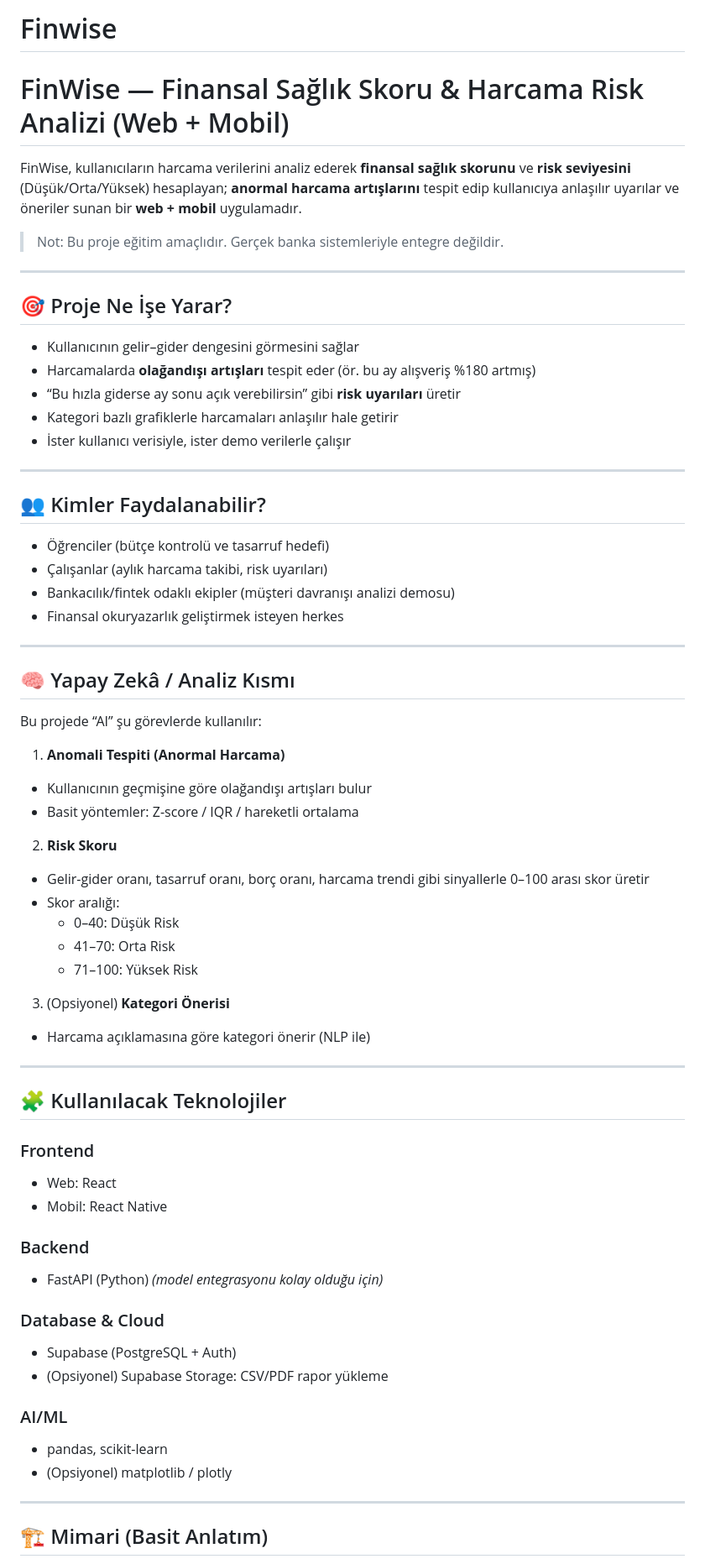
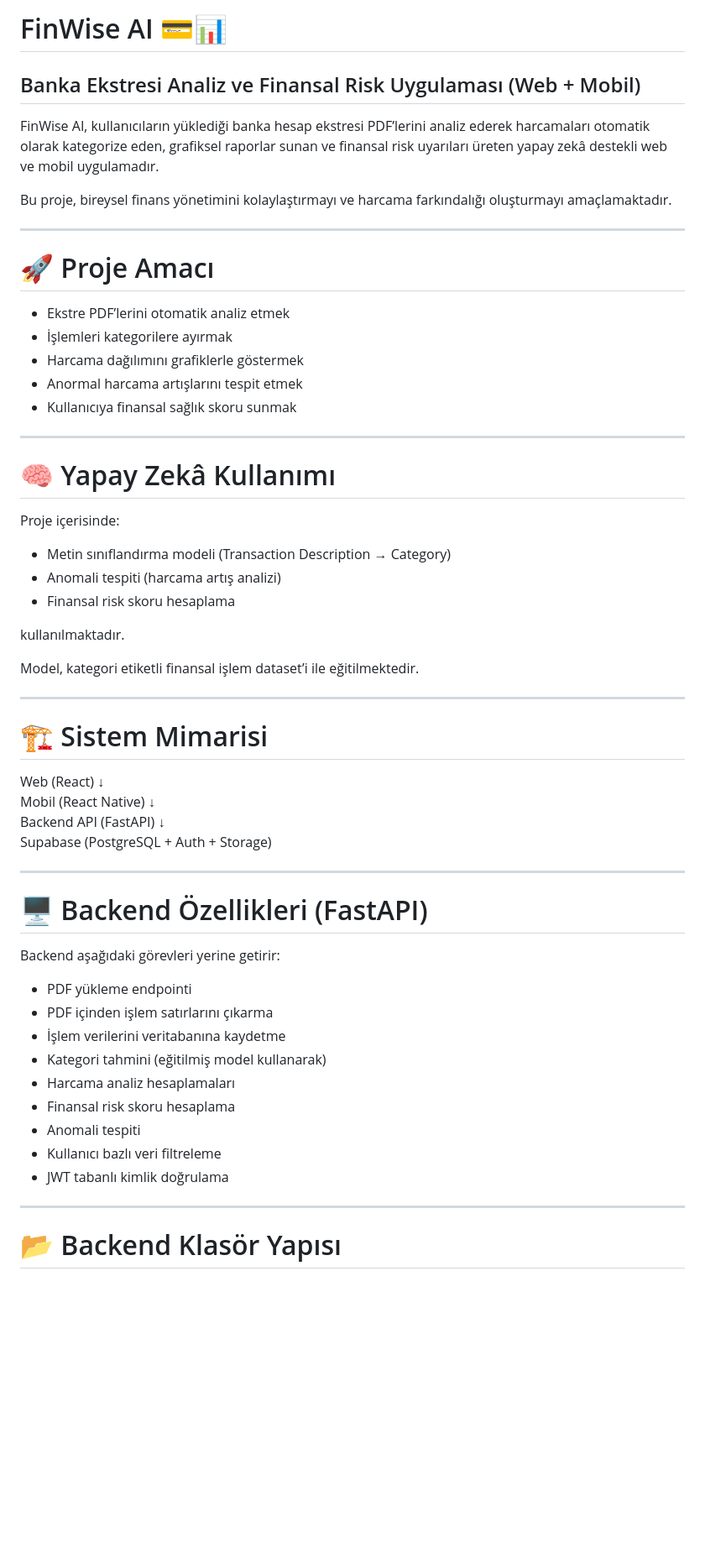
Before and after one commit to senanurceylan/finwise, a Markdown page: README.md, the part around one of its changes. Shown at 84% size. Drawn GitHub-style; blank space fills up the shorter version.

```diff
--- a/README.md
+++ b/README.md
@@ -1,69 +1,63 @@
-# Finwise
-# FinWise — Finansal Sağlık Skoru & Harcama Risk Analizi (Web + Mobil)
+# FinWise AI 💳📊
+## Banka Ekstresi Analiz ve Finansal Risk Uygulaması (Web + Mobil)
 
-FinWise, kullanıcıların harcama verilerini analiz ederek **finansal sağlık skorunu** ve **risk seviyesini** (Düşük/Orta/Yüksek) hesaplayan; **anormal harcama artışlarını** tespit edip kullanıcıya anlaşılır uyarılar ve öneriler sunan bir **web + mobil** uygulamadır.
+FinWise AI, kullanıcıların yüklediği banka hesap ekstresi PDF’lerini analiz ederek harcamaları otomatik olarak kategorize eden, grafiksel raporlar sunan ve finansal risk uyarıları üreten yapay zekâ destekli web ve mobil uygulamadır.
 
-> Not: Bu proje eğitim amaçlıdır. Gerçek banka sistemleriyle entegre değildir.
+Bu proje, bireysel finans yönetimini kolaylaştırmayı ve harcama farkındalığı oluşturmayı amaçlamaktadır.
 
 ---
 
-## 🎯 Proje Ne İşe Yarar?
+# 🚀 Proje Amacı
 
-- Kullanıcının gelir–gider dengesini görmesini sağlar
-- Harcamalarda **olağandışı artışları** tespit eder (ör. bu ay alışveriş %180 artmış)
-- “Bu hızla giderse ay sonu açık verebilirsin” gibi **risk uyarıları** üretir
-- Kategori bazlı grafiklerle harcamaları anlaşılır hale getirir
-- İster kullanıcı verisiyle, ister demo verilerle çalışır
+- Ekstre PDF’lerini otomatik analiz etmek
+- İşlemleri kategorilere ayırmak
+- Harcama dağılımını grafiklerle göstermek
+- Anormal harcama artışlarını tespit etmek
+- Kullanıcıya finansal sağlık skoru sunmak
 
 ---
 
-## 👥 Kimler Faydalanabilir?
+# 🧠 Yapay Zekâ Kullanımı
 
-- Öğrenciler (bütçe kontrolü ve tasarruf hedefi)
-- Çalışanlar (aylık harcama takibi, risk uyarıları)
-- Bankacılık/fintek odaklı ekipler (müşteri davranışı analizi demosu)
-- Finansal okuryazarlık geliştirmek isteyen herkes
+Proje içerisinde:
+
+- Metin sınıflandırma modeli (Transaction Description → Category)
+- Anomali tespiti (harcama artış analizi)
+- Finansal risk skoru hesaplama
+
+kullanılmaktadır.
+
+Model, kategori etiketli finansal işlem dataset’i ile eğitilmektedir.
 
 ---
 
-## 🧠 Yapay Zekâ / Analiz Kısmı
+# 🏗️ Sistem Mimarisi
 
-Bu projede “AI” şu görevlerde kullanılır:
-
-1) **Anomali Tespiti (Anormal Harcama)**
-- Kullanıcının geçmişine göre olağandışı artışları bulur
-- Basit yöntemler: Z-score / IQR / hareketli ortalama
-
-2) **Risk Skoru**
-- Gelir-gider oranı, tasarruf oranı, borç oranı, harcama trendi gibi sinyallerle 0–100 arası skor üretir
-- Skor aralığı:
-  - 0–40: Düşük Risk
-  - 41–70: Orta Risk
-  - 71–100: Yüksek Risk
-
-3) (Opsiyonel) **Kategori Önerisi**
-- Harcama açıklamasına göre kategori önerir (NLP ile)
+Web (React)
+↓
+Mobil (React Native)
+↓
+Backend API (FastAPI)
+↓
+Supabase (PostgreSQL + Auth + Storage)
 
 ---
 
-## 🧩 Kullanılacak Teknolojiler
+# 🖥️ Backend Özellikleri (FastAPI)
 
-### Frontend
-- Web: React
-- Mobil: React Native
+Backend aşağıdaki görevleri yerine getirir:
 
-### Backend
-- FastAPI (Python) *(model entegrasyonu kolay olduğu için)*
-
-### Database & Cloud
-- Supabase (PostgreSQL + Auth)
-- (Opsiyonel) Supabase Storage: CSV/PDF rapor yükleme
-
-### AI/ML
-- pandas, scikit-learn
-- (Opsiyonel) matplotlib / plotly
+- PDF yükleme endpointi
+- PDF içinden işlem satırlarını çıkarma
+- İşlem verilerini veritabanına kaydetme
+- Kategori tahmini (eğitilmiş model kullanarak)
+- Harcama analiz hesaplamaları
+- Finansal risk skoru hesaplama
+- Anomali tespiti
+- Kullanıcı bazlı veri filtreleme
+- JWT tabanlı kimlik doğrulama
 
 ---
 
-## 🏗️ Mimari (Basit Anlatım)
+# 📂 Backend Klasör Yapısı
 
```
Also changed, not shown: other parts of README.md (+79 -37 lines).
